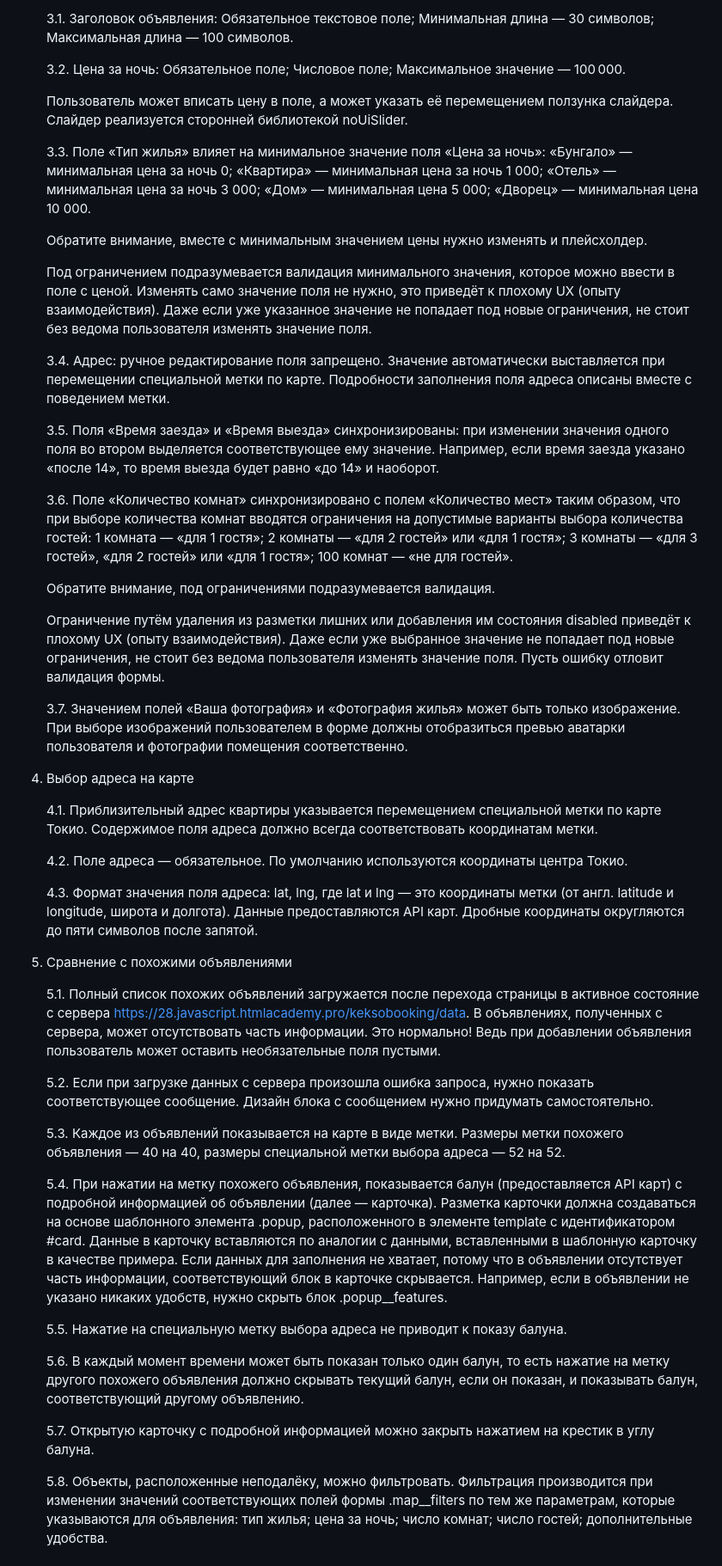
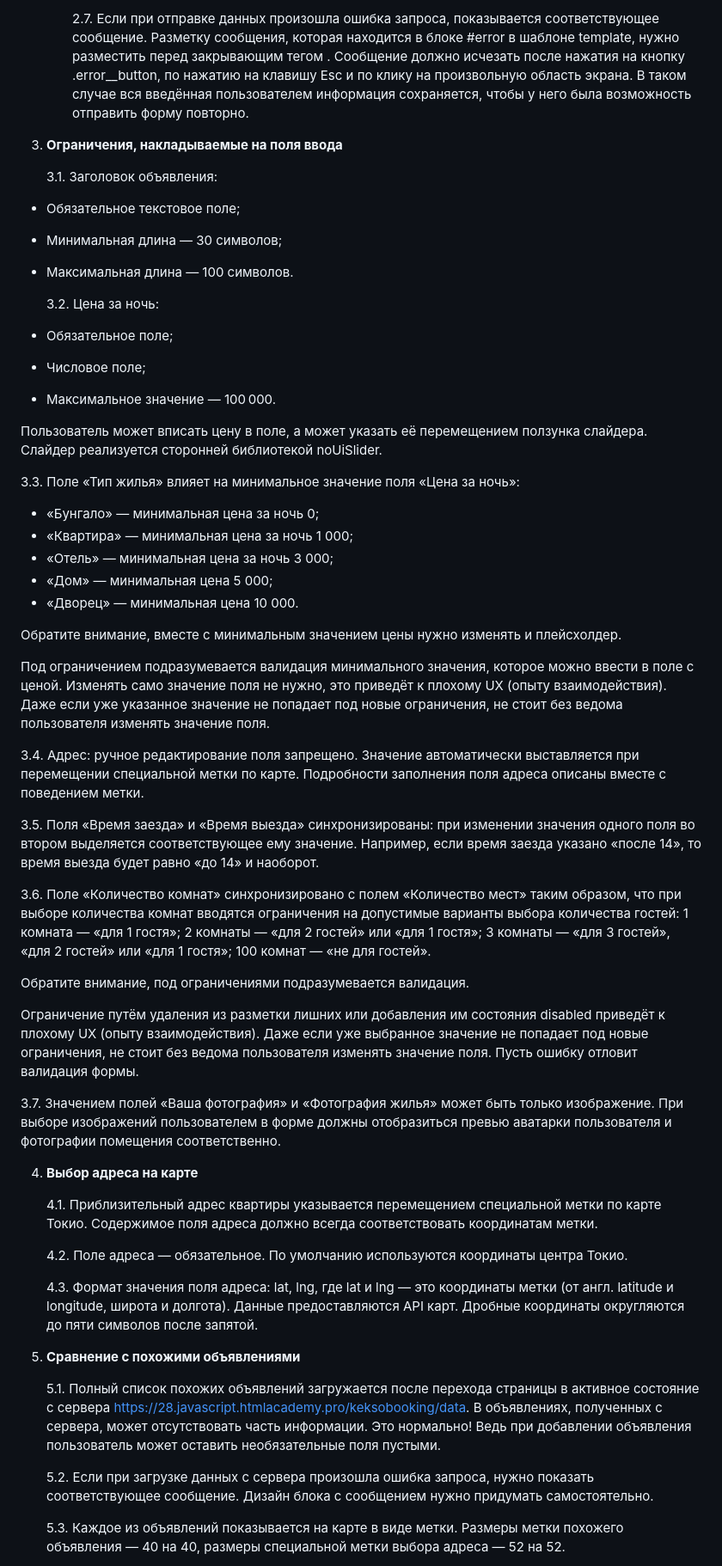
Before and after one commit to ToryaToria/1788421-keksobooking-1, a Markdown page: Readme_tz.md, the part around the change printed below. Shown: that part at 86% size. Rendered like a GitHub page.

```diff
--- a/Readme_tz.md
+++ b/Readme_tz.md
@@ -63,71 +62,63 @@
 
-    3.1. Заголовок объявления:
-        Обязательное текстовое поле;
-        Минимальная длина — 30 символов;
-        Максимальная длина — 100 символов.
+     2.7. Если при отправке данных произошла ошибка запроса, показывается соответствующее сообщение. Разметку сообщения, которая находится в блоке #error в шаблоне template, нужно разместить перед закрывающим тегом </body>. Сообщение должно исчезать после нажатия на кнопку .error\_\_button, по нажатию на клавишу Esc и по клику на произвольную область экрана. В таком случае вся введённая пользователем информация сохраняется, чтобы у него была возможность отправить форму повторно.
 
-    3.2. Цена за ночь:
-        Обязательное поле;
-        Числовое поле;
-        Максимальное значение — 100 000.
+3. **Ограничения, накладываемые на поля ввода**
 
-    Пользователь может вписать цену в поле, а может указать её перемещением ползунка слайдера. Слайдер реализуется сторонней библиотекой noUiSlider.
+   3.1. Заголовок объявления:
 
-    3.3. Поле «Тип жилья» влияет на минимальное значение поля «Цена за ночь»:
-        «Бунгало» — минимальная цена за ночь 0;
-        «Квартира» — минимальная цена за ночь 1 000;
-        «Отель» — минимальная цена за ночь 3 000;
-        «Дом» — минимальная цена 5 000;
-        «Дворец» — минимальная цена 10 000.
+- Обязательное текстовое поле;
+- Минимальная длина — 30 символов;
+- Максимальная длина — 100 символов.
 
-    Обратите внимание, вместе с минимальным значением цены нужно изменять и плейсхолдер.
+  3.2. Цена за ночь:
 
-    Под ограничением подразумевается валидация минимального значения, которое можно ввести в поле с ценой. Изменять само значение поля не нужно, это приведёт к плохому UX (опыту взаимодействия). Даже если уже указанное значение не попадает под новые ограничения, не стоит без ведома пользователя изменять значение поля.
+- Обязательное поле;
+- Числовое поле;
+- Максимальное значение — 100 000.
 
-    3.4. Адрес: ручное редактирование поля запрещено. Значение автоматически выставляется при перемещении специальной метки по карте. Подробности заполнения поля адреса описаны вместе с поведением метки.
+Пользователь может вписать цену в поле, а может указать её перемещением ползунка слайдера. Слайдер реализуется сторонней библиотекой noUiSlider.
 
-    3.5. Поля «Время заезда» и «Время выезда» синхронизированы: при изменении значения одного поля во втором выделяется соответствующее ему значение. Например, если время заезда указано «после 14», то время выезда будет равно «до 14» и наоборот.
+3.3. Поле «Тип жилья» влияет на минимальное значение поля «Цена за ночь»:
 
-    3.6. Поле «Количество комнат» синхронизировано с полем «Количество мест» таким образом, что при выборе количества комнат вводятся ограничения на допустимые варианты выбора количества гостей:
-        1 комната — «для 1 гостя»;
-        2 комнаты — «для 2 гостей» или «для 1 гостя»;
-        3 комнаты — «для 3 гостей», «для 2 гостей» или «для 1 гостя»;
-        100 комнат — «не для гостей».
+- «Бунгало» — минимальная цена за ночь 0;
+- «Квартира» — минимальная цена за ночь 1 000;
+- «Отель» — минимальная цена за ночь 3 000;
+- «Дом» — минимальная цена 5 000;
+- «Дворец» — минимальная цена 10 000.
 
-    Обратите внимание, под ограничениями подразумевается валидация.
+Обратите внимание, вместе с минимальным значением цены нужно изменять и плейсхолдер.
 
-    Ограничение путём удаления из разметки лишних <option> или добавления им состояния disabled приведёт к плохому UX (опыту взаимодействия). Даже если уже выбранное значение не попадает под новые ограничения, не стоит без ведома пользователя изменять значение поля. Пусть ошибку отловит валидация формы.
+Под ограничением подразумевается валидация минимального значения, которое можно ввести в поле с ценой. Изменять само значение поля не нужно, это приведёт к плохому UX (опыту взаимодействия). Даже если уже указанное значение не попадает под новые ограничения, не стоит без ведома пользователя изменять значение поля.
 
-    3.7. Значением полей «Ваша фотография» и «Фотография жилья» может быть только изображение. При выборе изображений пользователем в форме должны отобразиться превью аватарки пользователя и фотографии помещения соответственно.
+3.4. Адрес: ручное редактирование поля запрещено. Значение автоматически выставляется при перемещении специальной метки по карте. Подробности заполнения поля адреса описаны вместе с поведением метки.
 
-4. Выбор адреса на карте
+3.5. Поля «Время заезда» и «Время выезда» синхронизированы: при изменении значения одного поля во втором выделяется соответствующее ему значение. Например, если время заезда указано «после 14», то время выезда будет равно «до 14» и наоборот.
 
-    4.1. Приблизительный адрес квартиры указывается перемещением специальной метки по карте Токио. Содержимое поля адреса должно всегда соответствовать координатам метки.
+3.6. Поле «Количество комнат» синхронизировано с полем «Количество мест» таким образом, что при выборе количества комнат вводятся ограничения на допустимые варианты выбора количества гостей:
+1 комната — «для 1 гостя»;
+2 комнаты — «для 2 гостей» или «для 1 гостя»;
+3 комнаты — «для 3 гостей», «для 2 гостей» или «для 1 гостя»;
+100 комнат — «не для гостей».
 
-    4.2. Поле адреса — обязательное. По умолчанию используются координаты центра Токио.
+Обратите внимание, под ограничениями подразумевается валидация.
 
-    4.3. Формат значения поля адреса: lat, lng, где lat и lng — это координаты метки (от англ. latitude и longitude, широта и долгота). Данные предоставляются API карт. Дробные координаты округляются до пяти символов после запятой.
+Ограничение путём удаления из разметки лишних <option> или добавления им состояния disabled приведёт к плохому UX (опыту взаимодействия). Даже если уже выбранное значение не попадает под новые ограничения, не стоит без ведома пользователя изменять значение поля. Пусть ошибку отловит валидация формы.
 
-5. Сравнение с похожими объявлениями
+3.7. Значением полей «Ваша фотография» и «Фотография жилья» может быть только изображение. При выборе изображений пользователем в форме должны отобразиться превью аватарки пользователя и фотографии помещения соответственно.
 
-    5.1. Полный список похожих объявлений загружается после перехода страницы в активное состояние с сервера https://28.javascript.htmlacademy.pro/keksobooking/data. В объявлениях, полученных с сервера, может отсутствовать часть информации. Это нормально! Ведь при добавлении объявления пользователь может оставить необязательные поля пустыми.
+4. **Выбор адреса на карте**
 
-    5.2. Если при загрузке данных с сервера произошла ошибка запроса, нужно показать соответствующее сообщение. Дизайн блока с сообщением нужно придумать самостоятельно.
+   4.1. Приблизительный адрес квартиры указывается перемещением специальной метки по карте Токио. Содержимое поля адреса должно всегда соответствовать координатам метки.
 
-    5.3. Каждое из объявлений показывается на карте в виде метки. Размеры метки похожего объявления — 40 на 40, размеры специальной метки выбора адреса — 52 на 52.
+   4.2. Поле адреса — обязательное. По умолчанию используются координаты центра Токио.
 
-    5.4. При нажатии на метку похожего объявления, показывается балун (предоставляется API карт) с подробной информацией об объявлении (далее — карточка). Разметка карточки должна создаваться на основе шаблонного элемента .popup, расположенного в элементе template с идентификатором #card. Данные в карточку вставляются по аналогии с данными, вставленными в шаблонную карточку в качестве примера. Если данных для заполнения не хватает, потому что в объявлении отсутствует часть информации, соответствующий блок в карточке скрывается. Например, если в объявлении не указано никаких удобств, нужно скрыть блок .popup__features.
+   4.3. Формат значения поля адреса: lat, lng, где lat и lng — это координаты метки (от англ. latitude и longitude, широта и долгота). Данные предоставляются API карт. Дробные координаты округляются до пяти символов после запятой.
 
-    5.5. Нажатие на специальную метку выбора адреса не приводит к показу балуна.
+5. **Сравнение с похожими объявлениями**
 
-    5.6. В каждый момент времени может быть показан только один балун, то есть нажатие на метку другого похожего объявления должно скрывать текущий балун, если он показан, и показывать балун, соответствующий другому объявлению.
+   5.1. Полный список похожих объявлений загружается после перехода страницы в активное состояние с сервера https://28.javascript.htmlacademy.pro/keksobooking/data. В объявлениях, полученных с сервера, может отсутствовать часть информации. Это нормально! Ведь при добавлении объявления пользователь может оставить необязательные поля пустыми.
 
-    5.7. Открытую карточку с подробной информацией можно закрыть нажатием на крестик в углу балуна.
+   5.2. Если при загрузке данных с сервера произошла ошибка запроса, нужно показать соответствующее сообщение. Дизайн блока с сообщением нужно придумать самостоятельно.
 
-    5.8. Объекты, расположенные неподалёку, можно фильтровать. Фильтрация производится при изменении значений соответствующих полей формы .map__filters по тем же параметрам, которые указываются для объявления:
-        тип жилья;
-        цена за ночь;
-        число комнат;
-        число гостей;
-        дополнительные удобства.
+   5.3. Каждое из объявлений показывается на карте в виде метки. Размеры метки похожего объявления — 40 на 40, размеры специальной метки выбора адреса — 52 на 52.
 
```
Also changed, not shown: other parts of Readme_tz.md (+63 -48 lines).
